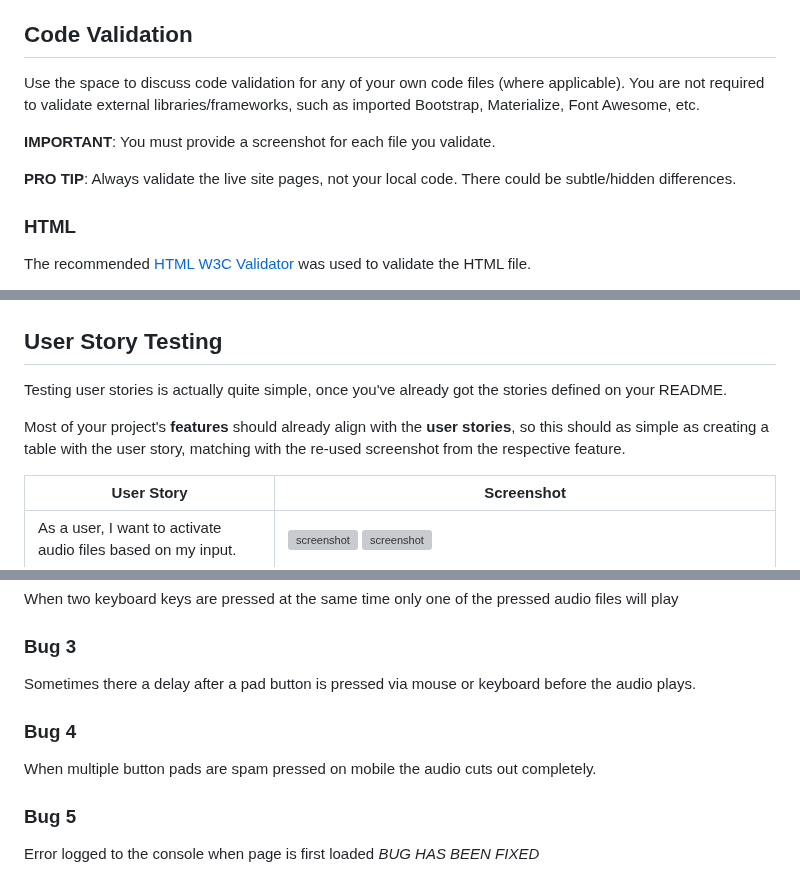
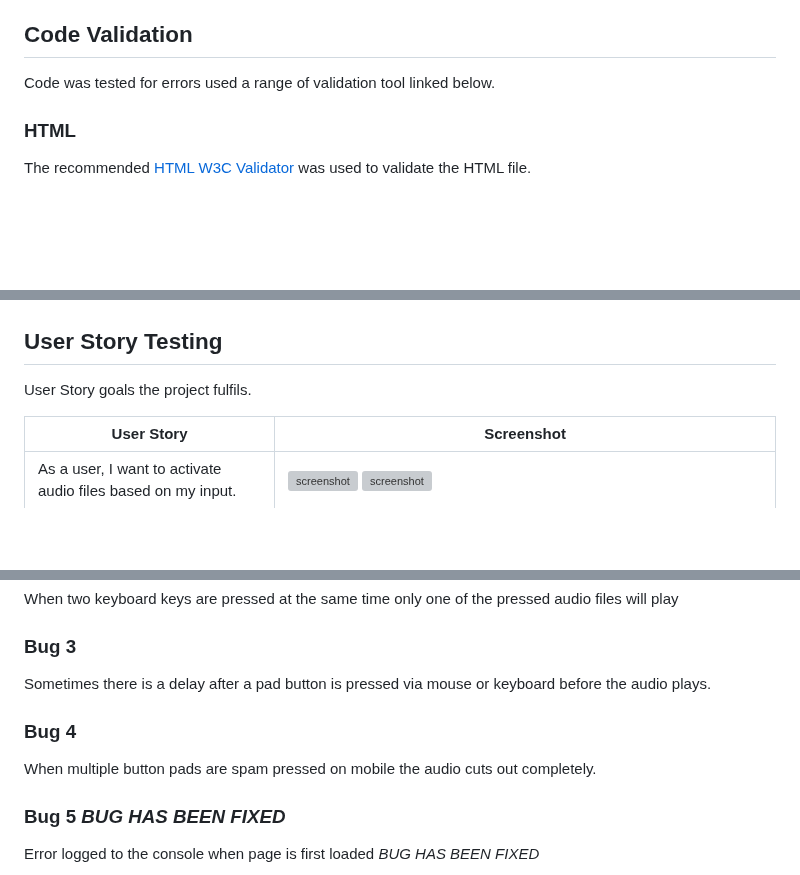
Before and after one commit to ogc1231/sample-pad, a Markdown page: TESTING.md, 3 parts joined by grey strips. Rendered like a GitHub page; blank space fills up the shorter version; grey boxes are pictures that could not be loaded.

Commit message:
Fix grammar errors

```diff
--- a/TESTING.md
+++ b/TESTING.md
@@ -5,13 +5,7 @@ Return back to the [README.md](README.md) file.
 The website was tested on mutiple devices and screen sizes including phones, computers, tablets and various monitor sizes.
 
 ## Code Validation
-
-Use the space to discuss code validation for any of your own code files (where applicable).
-You are not required to validate external libraries/frameworks, such as imported Bootstrap, Materialize, Font Awesome, etc.
-
-**IMPORTANT**: You must provide a screenshot for each file you validate.
-
-**PRO TIP**: Always validate the live site pages, not your local code. There could be subtle/hidden differences.
+Code was tested for errors used a range of validation tool linked below.
 
 ### HTML
 
@@ -77,11 +71,7 @@ Project tested using the Lighthouse Audit tool to check for any major issues.
 
 ## User Story Testing
 
-Testing user stories is actually quite simple, once you've already got the stories defined on your README.
-
-Most of your project's **features** should already align with the **user stories**,
-so this should as simple as creating a table with the user story, matching with the re-used screenshot
-from the respective feature.
+User Story goals the project fulfils.
 
 | User Story | Screenshot |
 | --- | --- |
@@ -106,12 +96,12 @@ When two keyboard keys are pressed at the same time pad gets stuck in active pos
 When two keyboard keys are pressed at the same time only one of the pressed audio files will play
 
 ### Bug 3
-Sometimes there a delay after a pad button is pressed via mouse or keyboard before the audio plays.
+Sometimes there is a delay after a pad button is pressed via mouse or keyboard before the audio plays.
 
 ### Bug 4
 When multiple button pads are spam pressed on mobile the audio cuts out completely.
 
-### Bug 5
+### Bug 5 *BUG HAS BEEN FIXED*
 Error logged to the console when page is first loaded *BUG HAS BEEN FIXED*
 
 ![screenshot](https://github.com/ogc1231/sample-pad/blob/main/documentation/testing/bug5.png)
```
